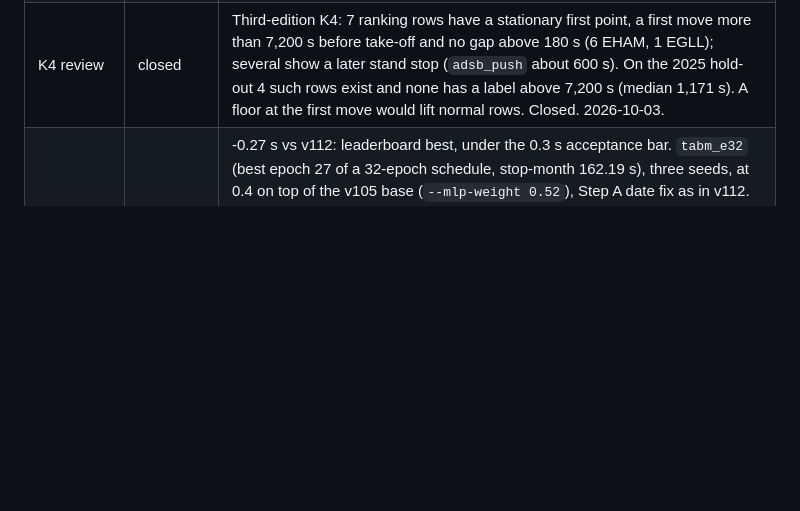
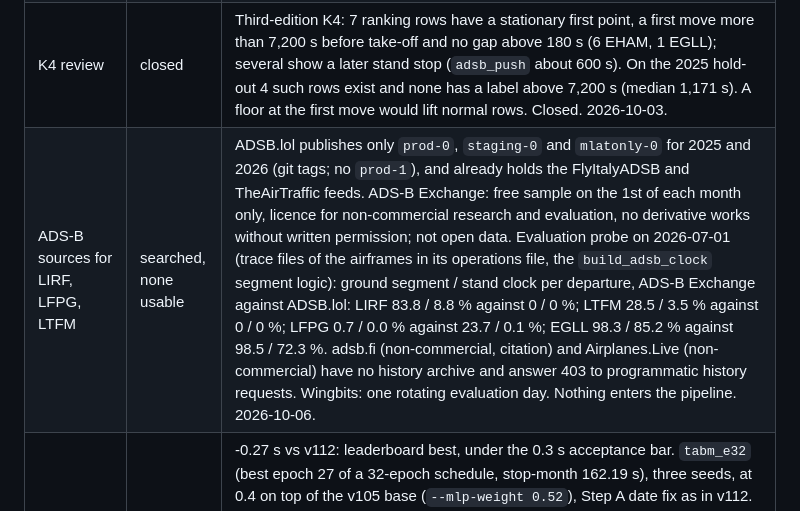
Before and after one commit to skylinkapi/prc-data-challenge-2026-kind-mango, a Markdown page: RECAP.md, the part around the change. GitHub-like rendering; blank space fills up the shorter version.

```diff
--- a/RECAP.md
+++ b/RECAP.md
@@ -70,6 +70,7 @@ Fixing those (Step 2, v21) took live from **560.91 to 430.45** — a **130 s dro
 | N2 study | not built | Third-edition N2: `python -m src_v3.tune_lgbm_v76 --control models/tune_lgbm_v76.tuned_params.json --out models/tune_lgbm_n2.tuned_params.json --extra models/nm_forward_train_v85.parquet models/opdi_own_train_v90.parquet external/adsblol/v97/adsb_clock_train.parquet` (24 trials on the v97 columns, trial 0 = v76 parameters). Best trial 21: stop RMSE 166.77 against 167.63 s; hold-out member -330 MSE against the v76 parameters (EHAM -203, LTFM -78; EDDF +13, EDDM +17, LFPG +16). At the member-to-blend ratio of v76 and v85 (0.25 to 0.34) about -80 to -110 in the blend, under the 150 MSE bar. Not refit. 2026-10-03. |
 | N4 price | not built | Third-edition N4: `python -m src_v3.mlp_member measure --columns v97` (MLP on the NM clocks, forward windows, OPDI and ADS-B columns). Member RMSE 274.6 s (v85 columns: 287.2 s); against the v97 blend without an MLP -166 / -196 / -89 MSE at 0.1 / 0.2 / 0.3 (`mlp_member_v97.holdout.json`). As a replacement of the served MLP inside blend plus stack: -40 / -57 / -64 / -28 MSE at 0.1 / 0.15 / 0.2 / 0.25 (`mlp_v97_vs_v97.holdout.json`). Under the bar; TabM not tried (the plan needed the MLP to gain first). 2026-10-03. |
 | K4 review | closed | Third-edition K4: 7 ranking rows have a stationary first point, a first move more than 7,200 s before take-off and no gap above 180 s (6 EHAM, 1 EGLL); several show a later stand stop (`adsb_push` about 600 s). On the 2025 hold-out 4 such rows exist and none has a label above 7,200 s (median 1,171 s). A floor at the first move would lift normal rows. Closed. 2026-10-03. |
+| ADS-B sources for LIRF, LFPG, LTFM | searched, none usable | ADSB.lol publishes only `prod-0`, `staging-0` and `mlatonly-0` for 2025 and 2026 (git tags; no `prod-1`), and already holds the FlyItalyADSB and TheAirTraffic feeds. ADS-B Exchange: free sample on the 1st of each month only, licence for non-commercial research and evaluation, no derivative works without written permission; not open data. Evaluation probe on 2026-07-01 (trace files of the airframes in its operations file, the `build_adsb_clock` segment logic): ground segment / stand clock per departure, ADS-B Exchange against ADSB.lol: LIRF 83.8 / 8.8 % against 0 / 0 %; LTFM 28.5 / 3.5 % against 0 / 0 %; LFPG 0.7 / 0.0 % against 23.7 / 0.1 %; EGLL 98.3 / 85.2 % against 98.5 / 72.3 %. adsb.fi (non-commercial, citation) and Airplanes.Live (non-commercial) have no history archive and answer 403 to programmatic history requests. Wingbits: one rotating evaluation day. Nothing enters the pipeline. 2026-10-06. |
 | v114 | 244.02 | -0.27 s vs v112: leaderboard best, under the 0.3 s acceptance bar. `tabm_e32` (best epoch 27 of a 32-epoch schedule, stop-month 162.19 s), three seeds, at 0.4 on top of the v105 base (`--mlp-weight 0.52`), Step A date fix as in v112. Hold-out full path -380 MSE against v105, -60 against v112; a second seed of the 24-epoch hold-out member gave -387 against -360 / -371 for single seeds at 0.4. Live about -130 MSE, about 2 times the price. v112 rebuilds at 0.0 s from `models/v112.manifest.json` (REPRODUCE.md). Uploaded 2026-10-06 03:17 UTC. |
 | v113 | 247.40 | +3.12 s vs v112, rejected. The v112 recipe with the TabM gate member g3t averaged into the LIRF gate (hold-out -319 MSE, January -16, July -303). Only LIRF rows moved (26,576 rows, mean +37.1 s, max 3,929 s): the neural gate gives higher fallback probabilities on 2026 rows than g3. Fifth LIRF-head model change to lose live (v49, v68, v100, v109, v113); closed. Also closed on the hold-out the same night: the anchored TabM member (`tabm_anchor`, -105 MSE at 0.2 alone; mixed with `tabm_e24` it costs 112 MSE). The 32-epoch member (`tabm_e32`, stop-month 162.19 s at epoch 27) prices -382 / -386 MSE at 0.35 / 0.4, 24 MSE better than `tabm_e24`. The first build failed: the gate member was saved from the GPU and loaded in a process without one; `tabm_gate.score` now loads and scores on the CPU. Uploaded 2026-10-06 01:45 UTC. |
 | **v112** | **244.29** | **-0.94 s vs v111, new team best.** (1) TabM `tabm_e24` at 0.35 on top of the v105 base (`--mlp-weight 0.48 --mlp-columns nn`), hold-out full path -320 MSE against v105, -89 against v111. (2) `src_v3/step_a_date.py`: Step A without the 24-h term where the local dates do not cross; one LIRF row, TAY9LA, 64,814 to 53,520 s. Live about -461 MSE; the split between (1) and (2) is unknown by design (rule 12). Gates of the stack file vs v111 passed; the fix moved exactly one row. Built and uploaded by a detached release script (`logs/release_v112.log`). Uploaded 2026-10-06 00:57 UTC. |
```
Also changed, not shown: docs/MODEL_ANALYSIS.md (+31 -0 lines).
